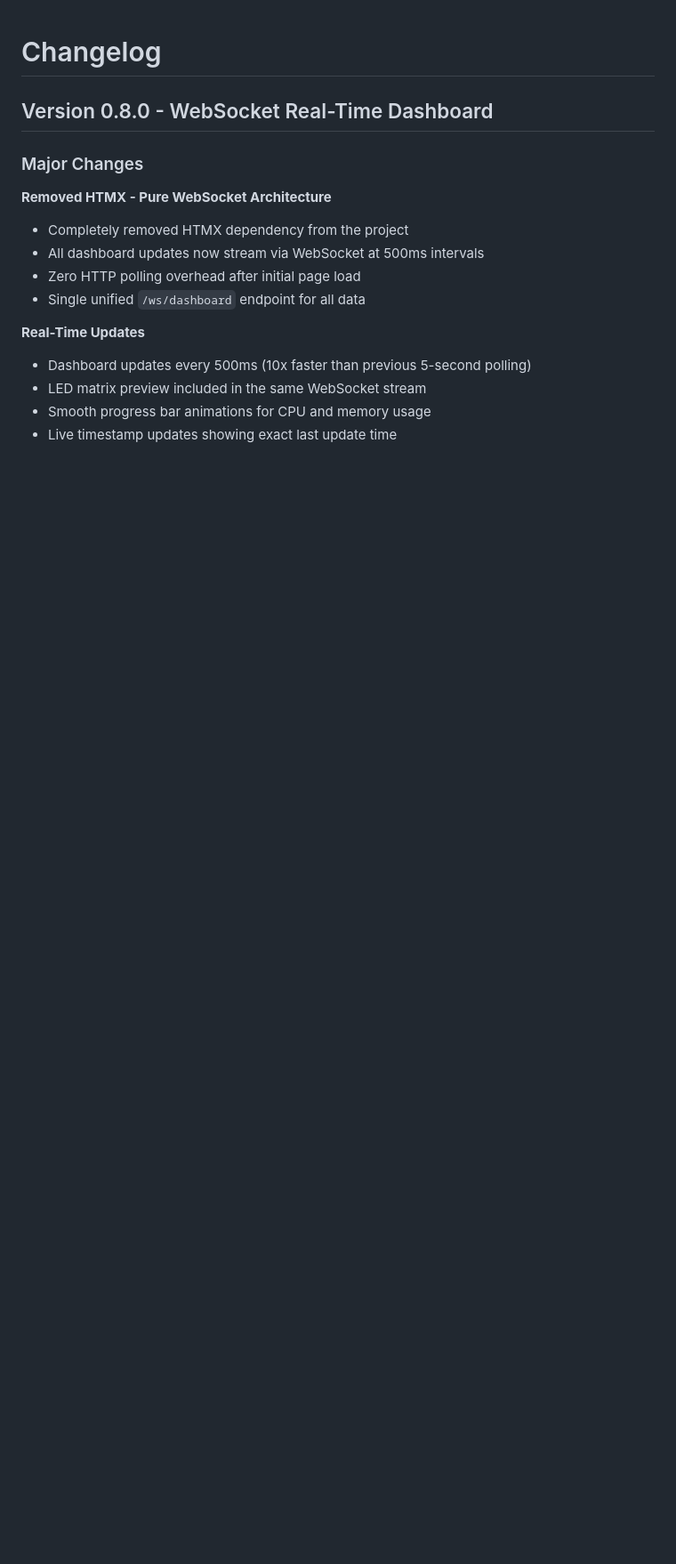
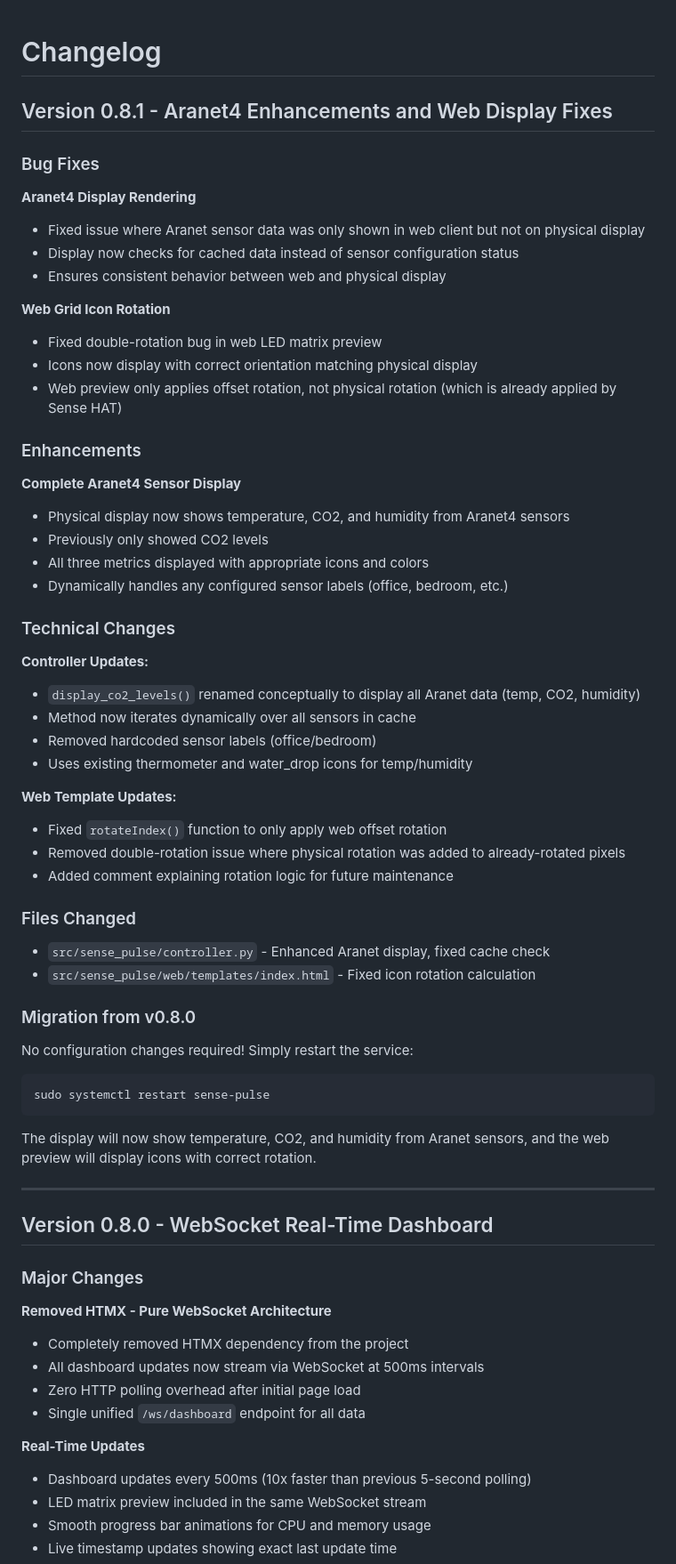
Before and after one commit to cupsadarius/sense-pulse, a Markdown page: CHANGELOG.md, the part around the change. Shown at 89% size. Rendered like a GitHub page; blank space fills up the shorter version.

Commit message:
Update documentation for v0.8.1
- Added CHANGELOG entry for Aranet enhancements and rotation fix
- Updated README features to reflect full Aranet monitoring (temp, CO2, humidity)
- Updated display cycle list to include all Aranet metrics
- Clarified Sense HAT vs Aranet4 sensor readings in display cycle

Documentation reflects new capabilities added in this release.

````diff
--- a/CHANGELOG.md
+++ b/CHANGELOG.md
@@ -1,4 +1,56 @@
 # Changelog
+
+## Version 0.8.1 - Aranet4 Enhancements and Web Display Fixes
+
+### Bug Fixes
+
+**Aranet4 Display Rendering**
+- Fixed issue where Aranet sensor data was only shown in web client but not on physical display
+- Display now checks for cached data instead of sensor configuration status
+- Ensures consistent behavior between web and physical display
+
+**Web Grid Icon Rotation**
+- Fixed double-rotation bug in web LED matrix preview
+- Icons now display with correct orientation matching physical display
+- Web preview only applies offset rotation, not physical rotation (which is already applied by Sense HAT)
+
+### Enhancements
+
+**Complete Aranet4 Sensor Display**
+- Physical display now shows temperature, CO2, and humidity from Aranet4 sensors
+- Previously only showed CO2 levels
+- All three metrics displayed with appropriate icons and colors
+- Dynamically handles any configured sensor labels (office, bedroom, etc.)
+
+### Technical Changes
+
+**Controller Updates:**
+- `display_co2_levels()` renamed conceptually to display all Aranet data (temp, CO2, humidity)
+- Method now iterates dynamically over all sensors in cache
+- Removed hardcoded sensor labels (office/bedroom)
+- Uses existing thermometer and water_drop icons for temp/humidity
+
+**Web Template Updates:**
+- Fixed `rotateIndex()` function to only apply web offset rotation
+- Removed double-rotation issue where physical rotation was added to already-rotated pixels
+- Added comment explaining rotation logic for future maintenance
+
+### Files Changed
+
+- `src/sense_pulse/controller.py` - Enhanced Aranet display, fixed cache check
+- `src/sense_pulse/web/templates/index.html` - Fixed icon rotation calculation
+
+### Migration from v0.8.0
+
+No configuration changes required! Simply restart the service:
+
+```bash
+sudo systemctl restart sense-pulse
+```
+
+The display will now show temperature, CO2, and humidity from Aranet sensors, and the web preview will display icons with correct rotation.
+
+---
 
 ## Version 0.8.0 - WebSocket Real-Time Dashboard
 
````
Also changed, not shown: README.md (+10 -7 lines).
